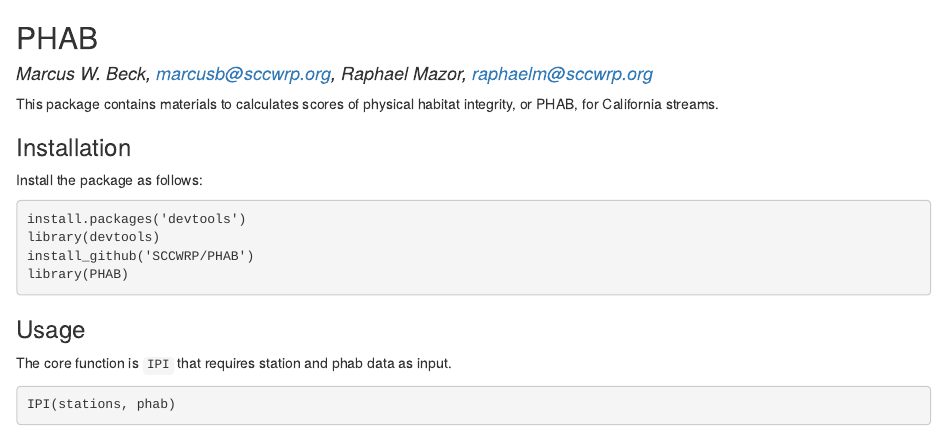
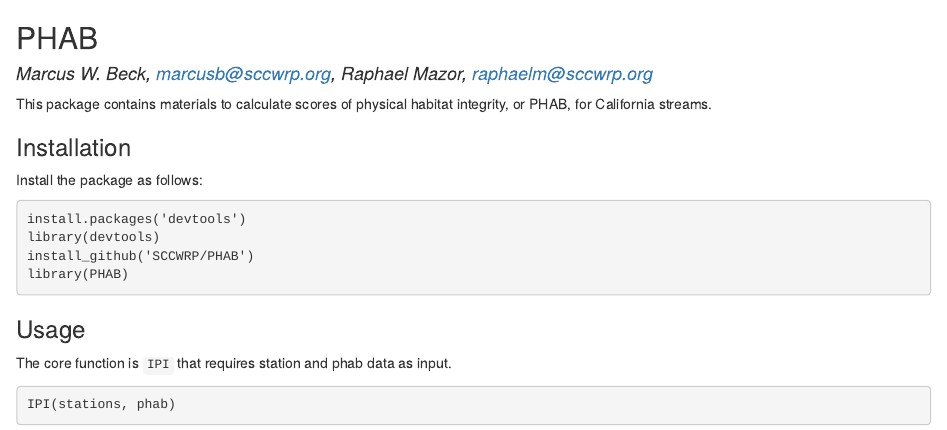
Before and after one commit to r7butler/PHAB, an R Markdown document (README.Rmd): the page in a window 1100 px wide, from its top. The pictures show the output file README.html that the author committed with the source, opened offline; library style sheets and scripts come from the installed R packages; badge pictures from the web are left out.

Commit message:
fixed typo

```diff
--- a/README.Rmd
+++ b/README.Rmd
@@ -13,7 +13,7 @@
 [![Travis-CI Build Status](https://travis-ci.org/SCCWRP/PHAB.svg?branch=master)](https://travis-ci.org/SCCWRP/PHAB)
 [![DOI](https://zenodo.org/badge/108920024.svg)](https://zenodo.org/badge/latestdoi/108920024)
 
-This package contains materials to calculates scores of physical habitat integrity, or PHAB, for California streams.
+This package contains materials to calculate scores of physical habitat integrity, or PHAB, for California streams.
 
 ### Installation
 
```
Also changed, not shown: README.html, README.md.
